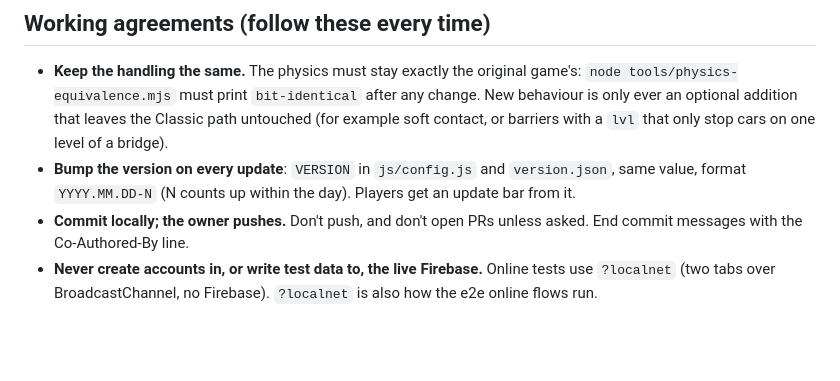
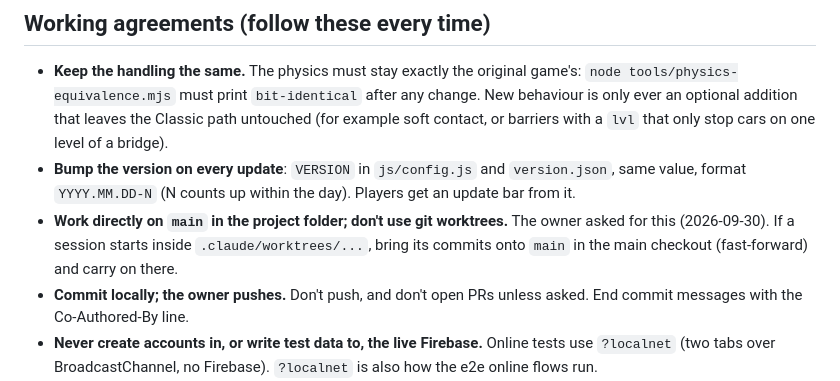
Before and after one commit to Z0MB1XCAT/racing-game, a Markdown page: CLAUDE.md, the part around the change. Drawn GitHub-style; blank space fills up the shorter version.

Commit message:
CLAUDE.md: work directly on main, no worktrees
Co-Authored-By: Claude Sonnet 5.5 <noreply@anthropic.com>

```diff
--- a/CLAUDE.md
+++ b/CLAUDE.md
@@ -24,6 +24,9 @@ on purpose; `npm run setup` recreates them. If the server is already running, do
   contact, or barriers with a `lvl` that only stop cars on one level of a bridge).
 - **Bump the version on every update**: `VERSION` in `js/config.js` and `version.json`, same
   value, format `YYYY.MM.DD-N` (N counts up within the day). Players get an update bar from it.
+- **Work directly on `main` in the project folder; don't use git worktrees.** The owner asked for this
+  (2026-09-30). If a session starts inside `.claude/worktrees/...`, bring its commits onto `main` in the
+  main checkout (fast-forward) and carry on there.
 - **Commit locally; the owner pushes.** Don't push, and don't open PRs unless asked. End commit
   messages with the Co-Authored-By line.
 - **Never create accounts in, or write test data to, the live Firebase.** Online tests use
```
